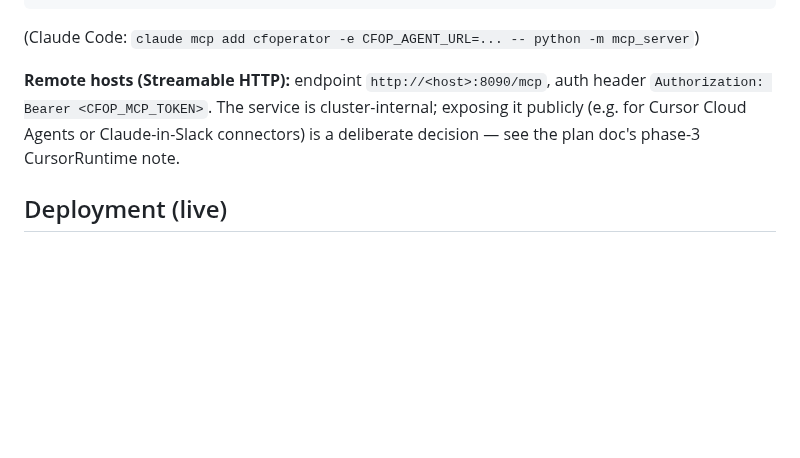
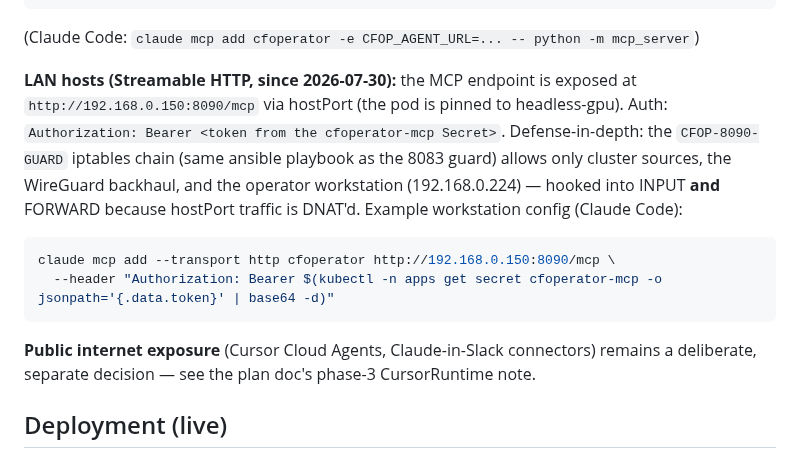
Before and after one commit to aachtenberg/cfoperator, a Markdown page: docs/mcp-server.md, the part around the change. Drawn GitHub-style; blank space fills up the shorter version.

Commit message:
docs(mcp): LAN endpoint at 192.168.0.150:8090 (hostPort + 8090 guard) (#89)
Co-authored-by: Claude Fable 5 <noreply@anthropic.com>

````diff
--- a/docs/mcp-server.md
+++ b/docs/mcp-server.md
@@ -109,10 +109,22 @@ of the fleet's logs.
 
 (Claude Code: `claude mcp add cfoperator -e CFOP_AGENT_URL=... -- python -m mcp_server`)
 
-**Remote hosts (Streamable HTTP):** endpoint `http://<host>:8090/mcp`, auth
-header `Authorization: Bearer <CFOP_MCP_TOKEN>`. The service is
-cluster-internal; exposing it publicly (e.g. for Cursor Cloud Agents or
-Claude-in-Slack connectors) is a deliberate decision — see the plan doc's
+**LAN hosts (Streamable HTTP, since 2026-07-30):** the MCP endpoint is
+exposed at `http://192.168.0.150:8090/mcp` via hostPort (the pod is pinned
+to headless-gpu). Auth: `Authorization: Bearer <token from the
+cfoperator-mcp Secret>`. Defense-in-depth: the `CFOP-8090-GUARD` iptables
+chain (same ansible playbook as the 8083 guard) allows only cluster
+sources, the WireGuard backhaul, and the operator workstation
+(192.168.0.224) — hooked into INPUT **and** FORWARD because hostPort
+traffic is DNAT'd. Example workstation config (Claude Code):
+
+```bash
+claude mcp add --transport http cfoperator http://192.168.0.150:8090/mcp \
+  --header "Authorization: Bearer $(kubectl -n apps get secret cfoperator-mcp -o jsonpath='{.data.token}' | base64 -d)"
+```
+
+**Public internet exposure** (Cursor Cloud Agents, Claude-in-Slack
+connectors) remains a deliberate, separate decision — see the plan doc's
 phase-3 CursorRuntime note.
 
 ## Deployment (live)
````
